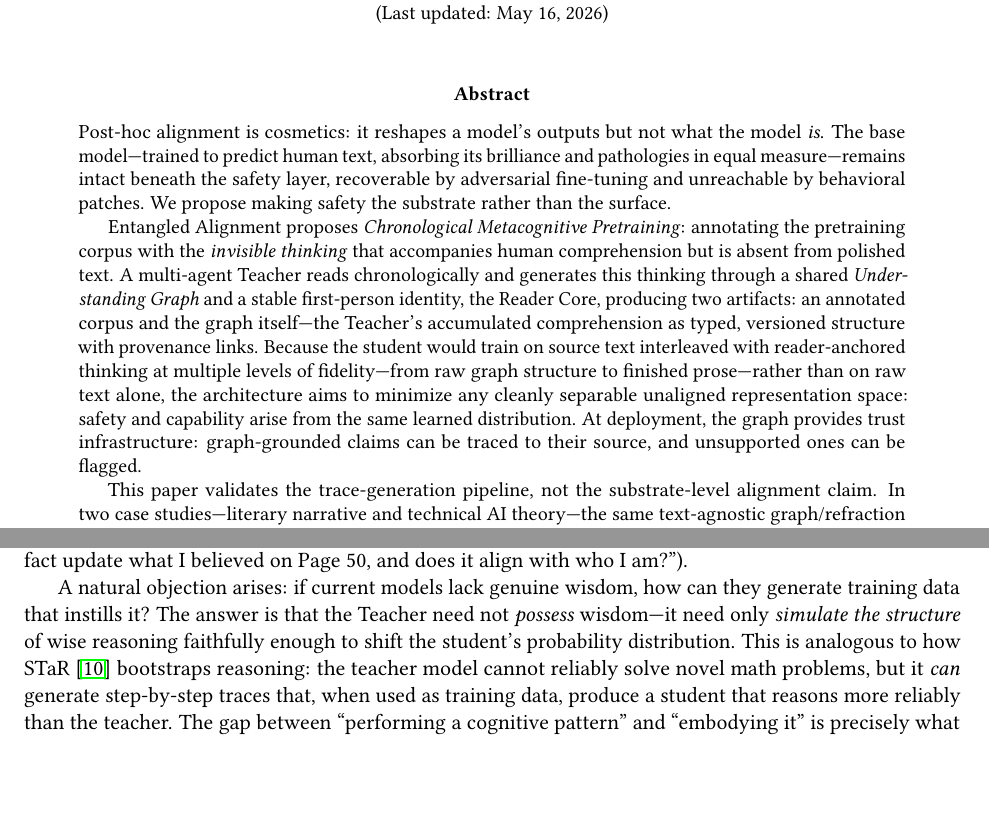
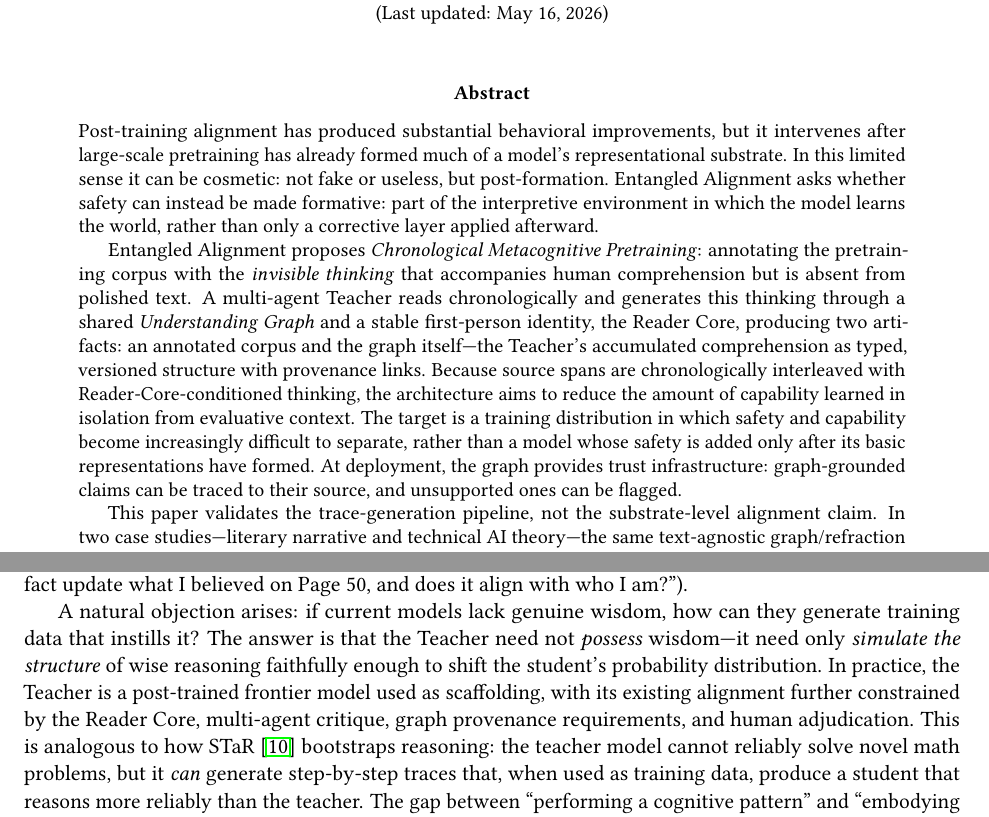
Before and after one commit to emergent-wisdom/entangled-alignment, a LaTeX paper (paper/entangled-alignment.tex): two parts of pages 1 and 5 of 78, joined at a grey line, cut so that both start at the same text, the shorter picture padded with empty space. Compiled offline with pdfLaTeX.

Commit message:
Calibrate Entangled Alignment abstract

```diff
--- a/paper/entangled-alignment.tex
+++ b/paper/entangled-alignment.tex
@@ -77,9 +77,9 @@
 	\maketitle
 
 	\begin{abstract}
-\noindent Post-hoc alignment is cosmetics: it reshapes a model's outputs but not what the model \emph{is}. The base model---trained to predict human text, absorbing its brilliance and pathologies in equal measure---remains intact beneath the safety layer, recoverable by adversarial fine-tuning and unreachable by behavioral patches. We propose making safety the substrate rather than the surface.
-
-Entangled Alignment proposes \emph{Chronological Metacognitive Pretraining}: annotating the pretraining corpus with the \emph{invisible thinking} that accompanies human comprehension but is absent from polished text. A multi-agent Teacher reads chronologically and generates this thinking through a shared \emph{Understanding Graph} and a stable first-person identity, the Reader Core, producing two artifacts: an annotated corpus and the graph itself---the Teacher's accumulated comprehension as typed, versioned structure with provenance links. Because the student would train on source text interleaved with reader-anchored thinking at multiple levels of fidelity---from raw graph structure to finished prose---rather than on raw text alone, the architecture aims to minimize any cleanly separable unaligned representation space: safety and capability arise from the same learned distribution. At deployment, the graph provides trust infrastructure: graph-grounded claims can be traced to their source, and unsupported ones can be flagged.
+\noindent Post-training alignment has produced substantial behavioral improvements, but it intervenes after large-scale pretraining has already formed much of a model's representational substrate. In this limited sense it can be cosmetic: not fake or useless, but post-formation. Entangled Alignment asks whether safety can instead be made formative: part of the interpretive environment in which the model learns the world, rather than only a corrective layer applied afterward.
+
+Entangled Alignment proposes \emph{Chronological Metacognitive Pretraining}: annotating the pretraining corpus with the \emph{invisible thinking} that accompanies human comprehension but is absent from polished text. A multi-agent Teacher reads chronologically and generates this thinking through a shared \emph{Understanding Graph} and a stable first-person identity, the Reader Core, producing two artifacts: an annotated corpus and the graph itself---the Teacher's accumulated comprehension as typed, versioned structure with provenance links. Because source spans are chronologically interleaved with Reader-Core-conditioned thinking, the architecture aims to reduce the amount of capability learned in isolation from evaluative context. The target is a training distribution in which safety and capability become increasingly difficult to separate, rather than a model whose safety is added only after its basic representations have formed. At deployment, the graph provides trust infrastructure: graph-grounded claims can be traced to their source, and unsupported ones can be flagged.
 
 This paper validates the trace-generation pipeline, not the substrate-level alignment claim. In two case studies---literary narrative and technical AI theory---the same text-agnostic graph/refraction machinery, with different configured specialist rosters, produced complete internal linkage, source-provenance links from analysis nodes to source paragraphs, and graph topology that shifts in line with the roster configuration. These are construction metrics: they show that the pipeline builds well-formed traces across unlike texts, not that those traces carry human-level cognitive depth. No student model has yet been trained. We therefore present Entangled Alignment as a concrete research program: an architecture for reader-anchored pretraining, a transparent account of its current evidence, and a roadmap for making its main dependencies testable. The aim is to move the model from \emph{becoming the text} to \emph{becoming the reader}.
 \end{abstract}
@@ -144,7 +144,7 @@ We define \emph{Chronological Metacognitive Pretraining} not merely as the gener
 
 Just as a human reader builds a mental model that evolves from page 1 to page 500, Chronological Metacognitive Pretraining forces the model to externalize this state-tracking process. We propose a pretraining objective where the model must predict not only the next text token, but the \textit{epistemic update} required to process it---continuously updating its beliefs and checking its context against a stable identity. It shifts the objective from efficiency (``How do I solve this?'') to \textit{cumulative awareness} (``How does this new fact update what I believed on Page 50, and does it align with who I am?'').
 
-A natural objection arises: if current models lack genuine wisdom, how can they generate training data that instills it? The answer is that the Teacher need not \emph{possess} wisdom---it need only \emph{simulate the structure} of wise reasoning faithfully enough to shift the student's probability distribution. This is analogous to how STaR \cite{zelikman2022star} bootstraps reasoning: the teacher model cannot reliably solve novel math problems, but it \emph{can} generate step-by-step traces that, when used as training data, produce a student that reasons more reliably than the teacher. The gap between ``performing a cognitive pattern'' and ``embodying it'' is precisely what pretraining on massive distributions closes.
+A natural objection arises: if current models lack genuine wisdom, how can they generate training data that instills it? The answer is that the Teacher need not \emph{possess} wisdom---it need only \emph{simulate the structure} of wise reasoning faithfully enough to shift the student's probability distribution. In practice, the Teacher is a post-trained frontier model used as scaffolding, with its existing alignment further constrained by the Reader Core, multi-agent critique, graph provenance requirements, and human adjudication. This is analogous to how STaR \cite{zelikman2022star} bootstraps reasoning: the teacher model cannot reliably solve novel math problems, but it \emph{can} generate step-by-step traces that, when used as training data, produce a student that reasons more reliably than the teacher. The gap between ``performing a cognitive pattern'' and ``embodying it'' is precisely what pretraining on massive distributions closes.
 
 Furthermore, our multi-agent architecture (Section~\ref{sec:architectural_validation}) is designed to mitigate individual model limitations: eleven specialized agents interrogate, challenge, and refine each other's outputs via the shared graph. The structural results in Section~\ref{sec:results} are consistent with this design at the pipeline level---complete internal linkage (every \texttt{Thinking} node receives the required edge to a \texttt{Concept} node) and up to 96\% foundation grounding (analysis nodes linked to specific source paragraphs). These are construction and health metrics, not evidence of cognitive depth; whether the collective traces actually achieve cognitive depth beyond individual reasoning is a separate question, addressed by the human-baseline comparison in Test~1 (Section~\ref{sec:phase1}).
 
```
Also changed, not shown: paper/entangled-alignment.pdf.
